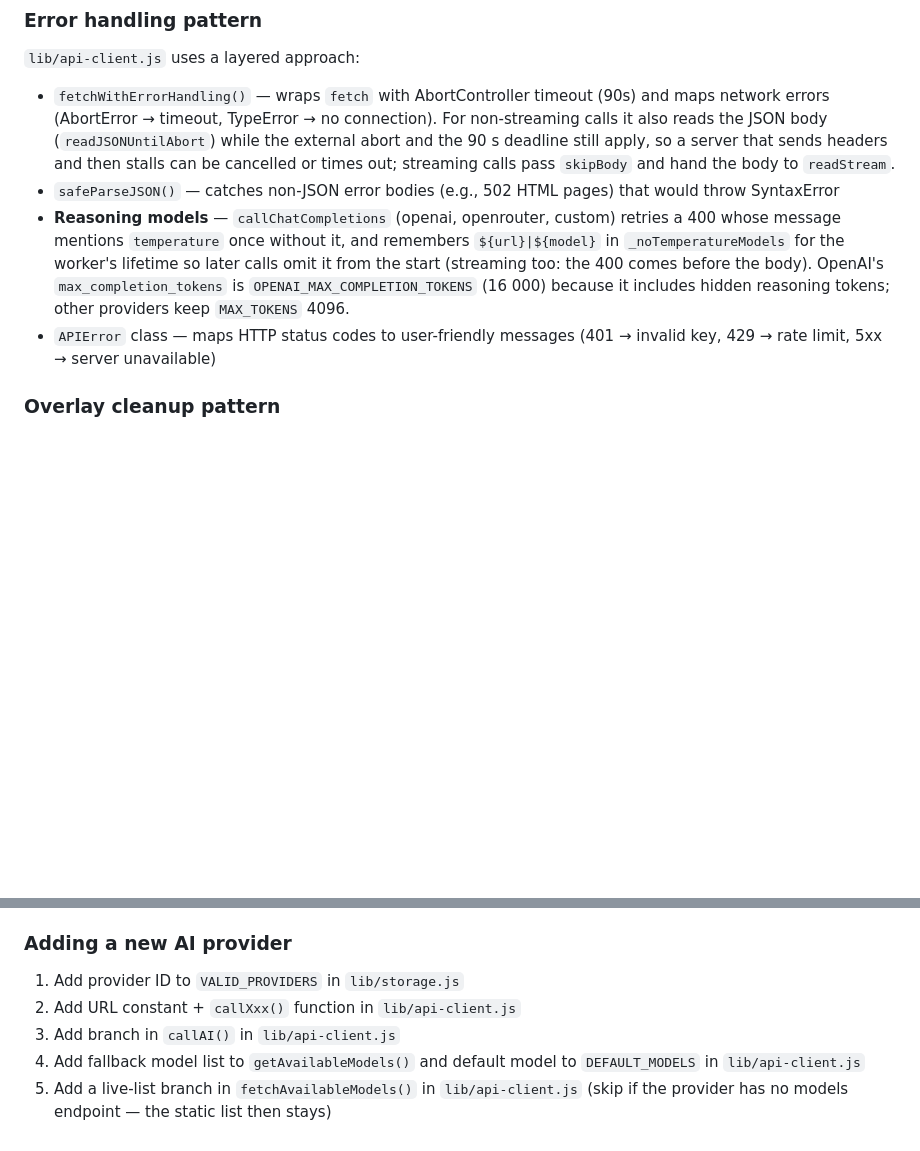
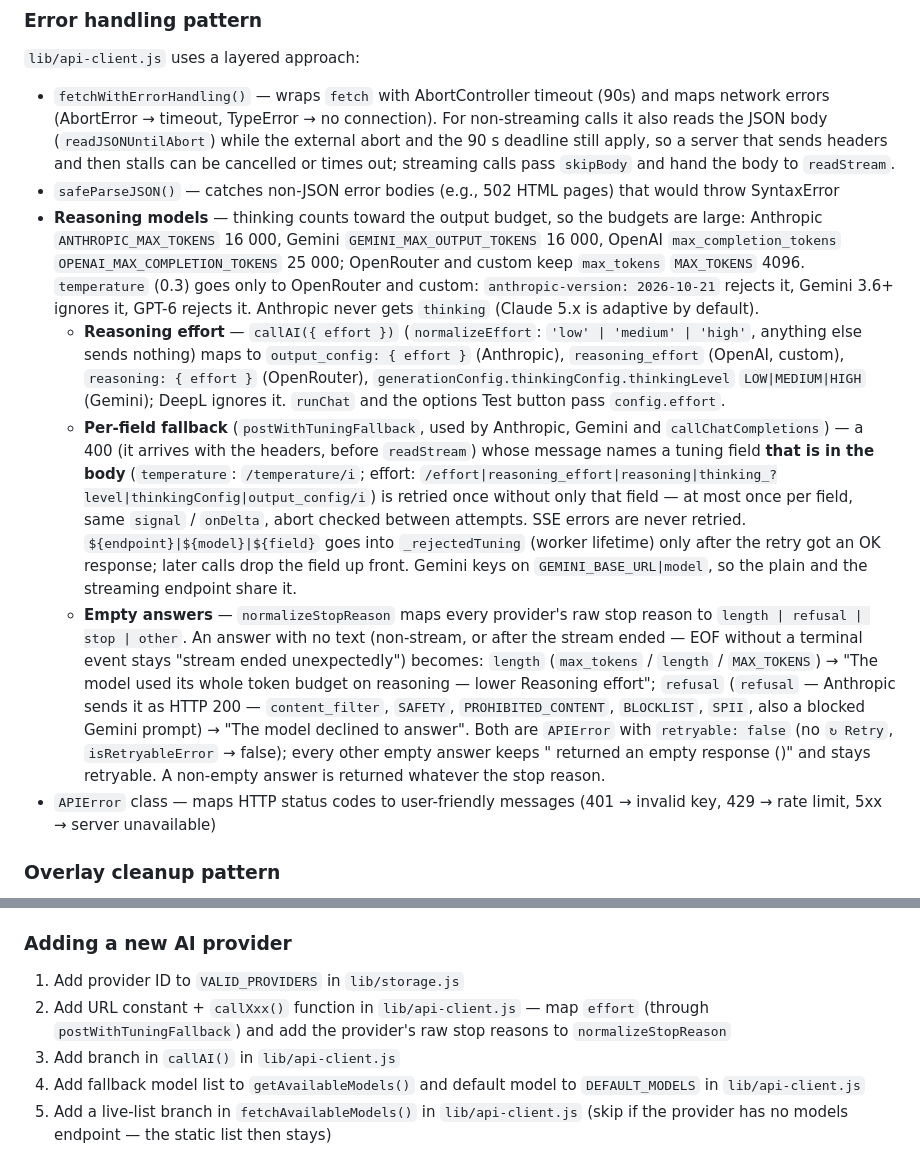
Before and after one commit to tompopielarczyk/contexthelper, a Markdown page: CLAUDE.md, 2 parts joined by grey strips. GitHub-like rendering; blank space fills up the shorter version.

```diff
--- a/CLAUDE.md
+++ b/CLAUDE.md
@@ -111,7 +111,10 @@ The `localStorage` mirror is written only where the value is authoritative (afte
 `lib/api-client.js` uses a layered approach:
 - `fetchWithErrorHandling()` — wraps `fetch` with AbortController timeout (90s) and maps network errors (AbortError → timeout, TypeError → no connection). For non-streaming calls it also reads the JSON body (`readJSONUntilAbort`) while the external abort and the 90 s deadline still apply, so a server that sends headers and then stalls can be cancelled or times out; streaming calls pass `skipBody` and hand the body to `readStream`.
 - `safeParseJSON()` — catches non-JSON error bodies (e.g., 502 HTML pages) that would throw SyntaxError
-- **Reasoning models** — `callChatCompletions` (openai, openrouter, custom) retries a 400 whose message mentions `temperature` once without it, and remembers `${url}|${model}` in `_noTemperatureModels` for the worker's lifetime so later calls omit it from the start (streaming too: the 400 comes before the body). OpenAI's `max_completion_tokens` is `OPENAI_MAX_COMPLETION_TOKENS` (16 000) because it includes hidden reasoning tokens; other providers keep `MAX_TOKENS` 4096.
+- **Reasoning models** — thinking counts toward the output budget, so the budgets are large: Anthropic `ANTHROPIC_MAX_TOKENS` 16 000, Gemini `GEMINI_MAX_OUTPUT_TOKENS` 16 000, OpenAI `max_completion_tokens` `OPENAI_MAX_COMPLETION_TOKENS` 25 000; OpenRouter and custom keep `max_tokens` `MAX_TOKENS` 4096. `temperature` (0.3) goes only to OpenRouter and custom: `anthropic-version: 2026-10-21` rejects it, Gemini 3.6+ ignores it, GPT-6 rejects it. Anthropic never gets `thinking` (Claude 5.x is adaptive by default).
+  - **Reasoning effort** — `callAI({ effort })` (`normalizeEffort`: `'low' | 'medium' | 'high'`, anything else sends nothing) maps to `output_config: { effort }` (Anthropic), `reasoning_effort` (OpenAI, custom), `reasoning: { effort }` (OpenRouter), `generationConfig.thinkingConfig.thinkingLevel` `LOW|MEDIUM|HIGH` (Gemini); DeepL ignores it. `runChat` and the options Test button pass `config.effort`.
+  - **Per-field fallback** (`postWithTuningFallback`, used by Anthropic, Gemini and `callChatCompletions`) — a 400 (it arrives with the headers, before `readStream`) whose message names a tuning field **that is in the body** (`temperature`: `/temperature/i`; effort: `/effort|reasoning_effort|reasoning|thinking_?level|thinkingConfig|output_config/i`) is retried once without only that field — at most once per field, same `signal` / `onDelta`, abort checked between attempts. SSE errors are never retried. `${endpoint}|${model}|${field}` goes into `_rejectedTuning` (worker lifetime) only after the retry got an OK response; later calls drop the field up front. Gemini keys on `GEMINI_BASE_URL|model`, so the plain and the streaming endpoint share it.
+  - **Empty answers** — `normalizeStopReason` maps every provider's raw stop reason to `length | refusal | stop | other`. An answer with no text (non-stream, or after the stream ended — EOF without a terminal event stays "stream ended unexpectedly") becomes: `length` (`max_tokens` / `length` / `MAX_TOKENS`) → "The model used its whole token budget on reasoning — lower Reasoning effort"; `refusal` (`refusal` — Anthropic sends it as HTTP 200 — `content_filter`, `SAFETY`, `PROHIBITED_CONTENT`, `BLOCKLIST`, `SPII`, also a blocked Gemini prompt) → "The model declined to answer". Both are `APIError` with `retryable: false` (no `↻ Retry`, `isRetryableError` → false); every other empty answer keeps "<Provider> returned an empty response (<reason>)" and stays retryable. A non-empty answer is returned whatever the stop reason.
 - `APIError` class — maps HTTP status codes to user-friendly messages (401 → invalid key, 429 → rate limit, 5xx → server unavailable)
 
 ### Overlay cleanup pattern
@@ -164,7 +167,7 @@ A third trigger path besides the context menu and keyboard shortcuts: select tex
 ### Adding a new AI provider
 
 1. Add provider ID to `VALID_PROVIDERS` in `lib/storage.js`
-2. Add URL constant + `callXxx()` function in `lib/api-client.js`
+2. Add URL constant + `callXxx()` function in `lib/api-client.js` — map `effort` (through `postWithTuningFallback`) and add the provider's raw stop reasons to `normalizeStopReason`
 3. Add branch in `callAI()` in `lib/api-client.js`
 4. Add fallback model list to `getAvailableModels()` and default model to `DEFAULT_MODELS` in `lib/api-client.js`
 5. Add a live-list branch in `fetchAvailableModels()` in `lib/api-client.js` (skip if the provider has no models endpoint — the static list then stays)
```
Also changed, not shown: other parts of CLAUDE.md (+4 -4 lines), README.md (+1 -0 lines).
